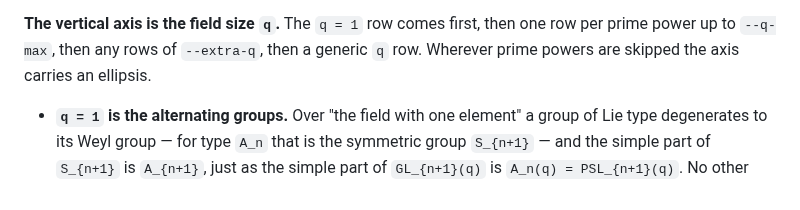
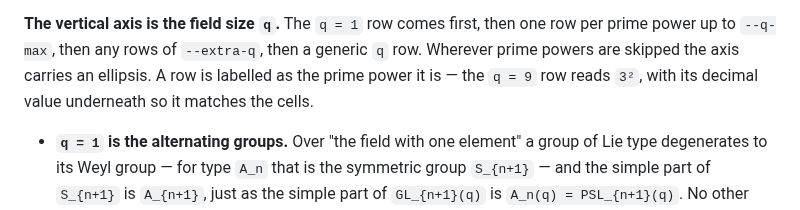
Before and after one commit to Rami5743/Grp_Tab, a Markdown page: README.md, the part around the change. Rendered like a GitHub page.

```diff
--- a/README.md
+++ b/README.md
@@ -39,7 +39,8 @@ is what tells the two apart.
 **The vertical axis is the field size `q`.**  The `q = 1` row comes first,
 then one row per prime power up to `--q-max`, then any rows of `--extra-q`,
 then a generic `q` row.  Wherever prime powers are skipped the axis carries an
-ellipsis.
+ellipsis.  A row is labelled as the prime power it is — the `q = 9` row reads
+`3²`, with its decimal value underneath so it matches the cells.
 
 * **`q = 1` is the alternating groups.**  Over "the field with one element" a
   group of Lie type degenerates to its Weyl group — for type `A_n` that is the
```
Also changed, not shown: out/preview.png, 2 other files.
